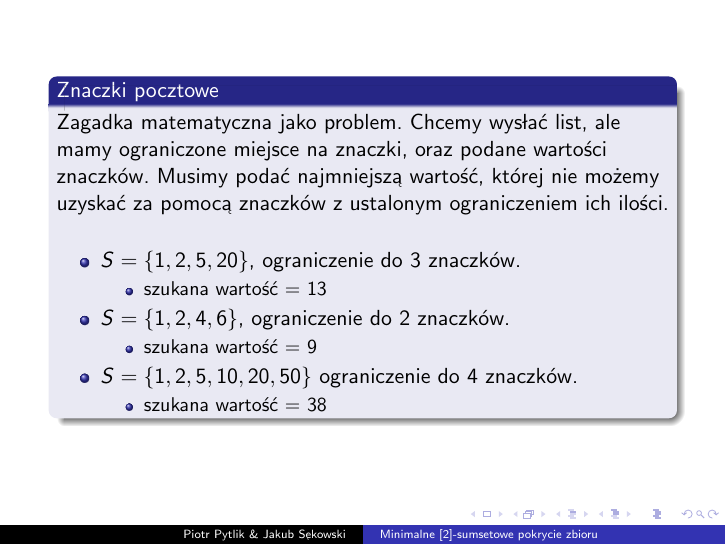
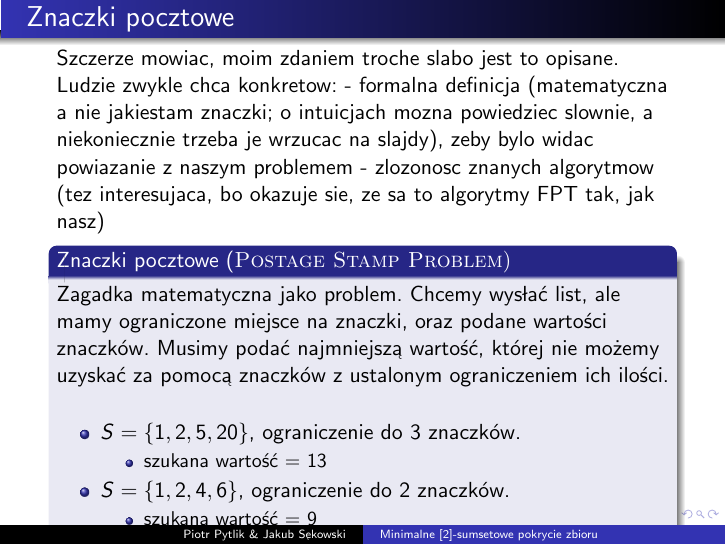
Before and after one commit to PiotrPytlik/Sem-Algorytmy, LaTeX slides (sumset_cover.tex): page 15 of 48. Compiled offline with pdfLaTeX.

Commit message:
suggestion of improvements to postage stamp problem section

```diff
--- a/sumset_cover.tex
+++ b/sumset_cover.tex
@@ -94,8 +94,11 @@
 
 \section{Powiązane problemy}
 	\subsection{Znaczki pocztowe}
-		\begin{frame}
-			\begin{block}{Znaczki pocztowe}
+		\begin{frame}{Znaczki pocztowe}
+			Szczerze mowiac, moim zdaniem troche slabo jest to opisane. Ludzie zwykle chca konkretow:
+			- formalna definicja (matematyczna a nie jakiestam znaczki; o intuicjach mozna powiedziec slownie, a niekoniecznie trzeba je wrzucac na slajdy), zeby bylo widac powiazanie z naszym problemem
+			- zlozonosc znanych algorytmow (tez interesujaca, bo okazuje sie, ze sa to algorytmy FPT tak, jak nasz)
+			\begin{block}{Znaczki pocztowe (\rmfamily \textsc{Postage Stamp Problem})}
                 Zagadka matematyczna jako problem.
                 Chcemy wysłać list, ale mamy ograniczone miejsce na znaczki, oraz podane wartości znaczków.
                 Musimy podać najmniejszą wartość, której nie możemy uzyskać za pomocą znaczków z ustalonym ograniczeniem ich ilości.
```
Also changed, not shown: sumset_cover.tex (1 more changed lines).
